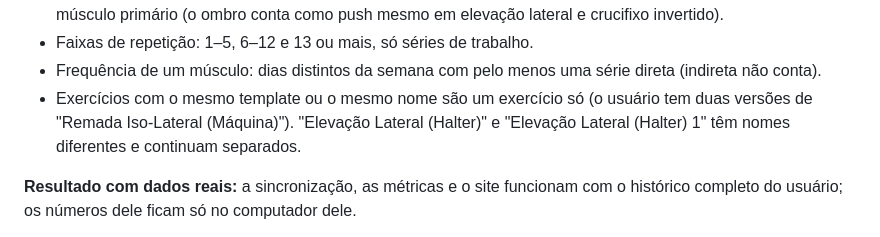
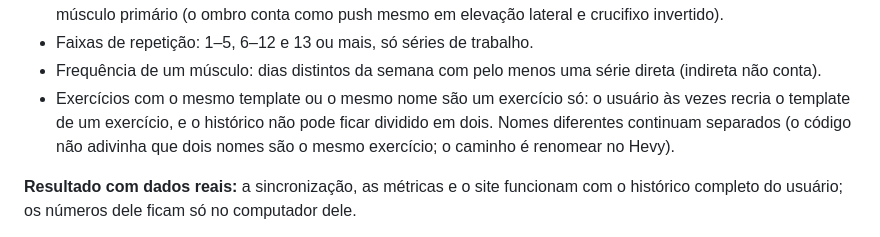
Before and after one commit to gabrielcdzz/Hevy-DashBoard, a Markdown page: docs/contexto.md, the part around the change. Rendered like a GitHub page.

Commit message:
Corrige a descrição da união de exercícios no contexto
Co-Authored-By: Claude Sonnet 5.5 <noreply@anthropic.com>

```diff
--- a/docs/contexto.md
+++ b/docs/contexto.md
@@ -192,7 +192,7 @@ Arquitetura nova: Hevy API → Java (sincronização e cálculo) → Google Shee
 - Push = peito, ombros e tríceps. Pull = costas, bíceps, antebraço e trapézio. Pernas = quadríceps, posterior, glúteos e panturrilha. Core = abdômen. Superior = push + pull; inferior = pernas. É uma aproximação pelo músculo primário (o ombro conta como push mesmo em elevação lateral e crucifixo invertido).
 - Faixas de repetição: 1–5, 6–12 e 13 ou mais, só séries de trabalho.
 - Frequência de um músculo: dias distintos da semana com pelo menos uma série direta (indireta não conta).
-- Exercícios com o mesmo template ou o mesmo nome são um exercício só (o usuário tem duas versões de "Remada Iso-Lateral (Máquina)"). "Elevação Lateral (Halter)" e "Elevação Lateral (Halter) 1" têm nomes diferentes e continuam separados.
+- Exercícios com o mesmo template ou o mesmo nome são um exercício só: o usuário às vezes recria o template de um exercício, e o histórico não pode ficar dividido em dois. Nomes diferentes continuam separados (o código não adivinha que dois nomes são o mesmo exercício; o caminho é renomear no Hevy).
 
 **Resultado com dados reais:** a sincronização, as métricas e o site funcionam com o histórico completo do usuário; os números dele ficam só no computador dele.
 
```
